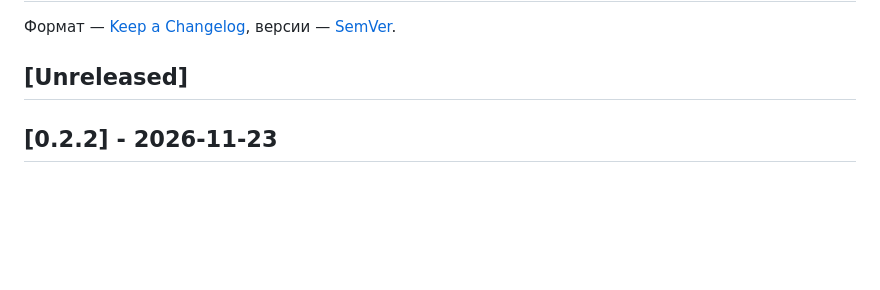
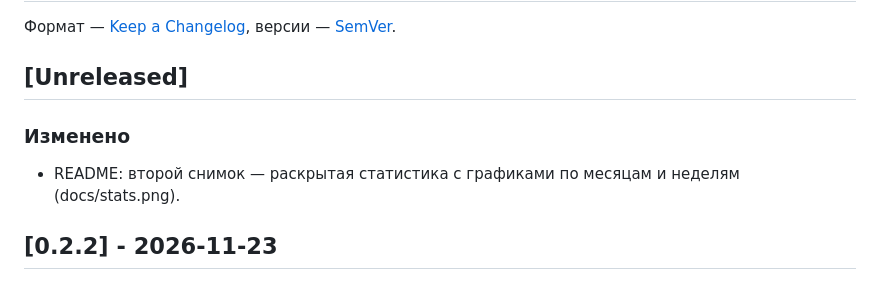
Before and after one commit to Nugnii/Stukach, a Markdown page: CHANGELOG.md, the part around the change. Drawn GitHub-style; blank space fills up the shorter version.

Commit message:
docs: снимок раскрытой статистики в README
Второй снимок владельца для релиза: графики стоимости по ценам API и часов агентов
по месяцам подписки и неделям лимита (docs/stats.png), в разделе «Сколько вы экономите».

doc-state: README и CHANGELOG ([Unreleased]) — в этом же коммите.

```diff
--- a/CHANGELOG.md
+++ b/CHANGELOG.md
@@ -3,6 +3,9 @@
 Формат — [Keep a Changelog](https://keepachangelog.com/ru/1.1.0/), версии — [SemVer](https://semver.org/lang/ru/).
 
 ## [Unreleased]
+
+### Изменено
+- README: второй снимок — раскрытая статистика с графиками по месяцам и неделям (docs/stats.png).
 
 ## [0.2.2] - 2026-11-23
 
```
Also changed, not shown: README.md (+2 -0 lines), docs/stats.png (added).
